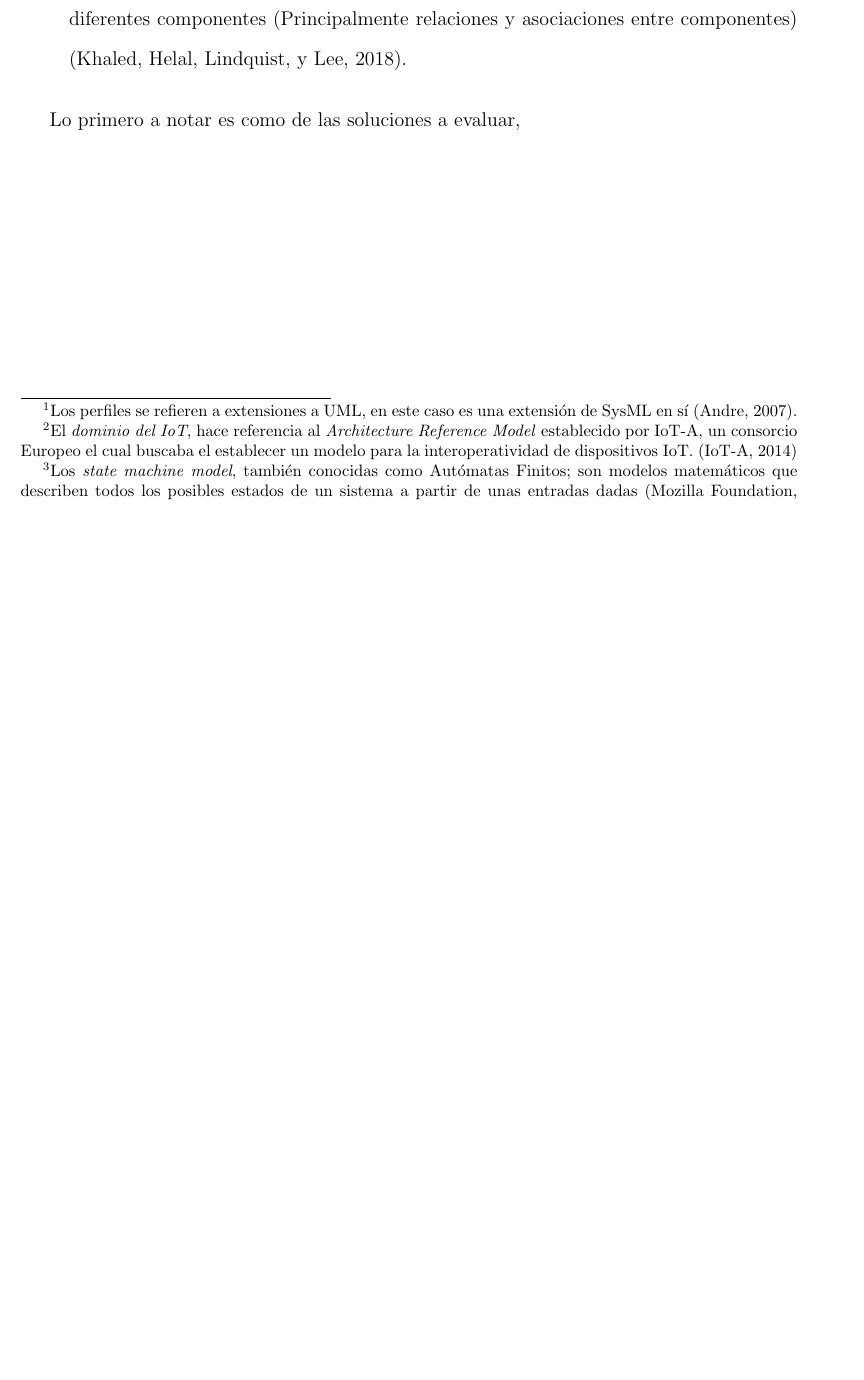
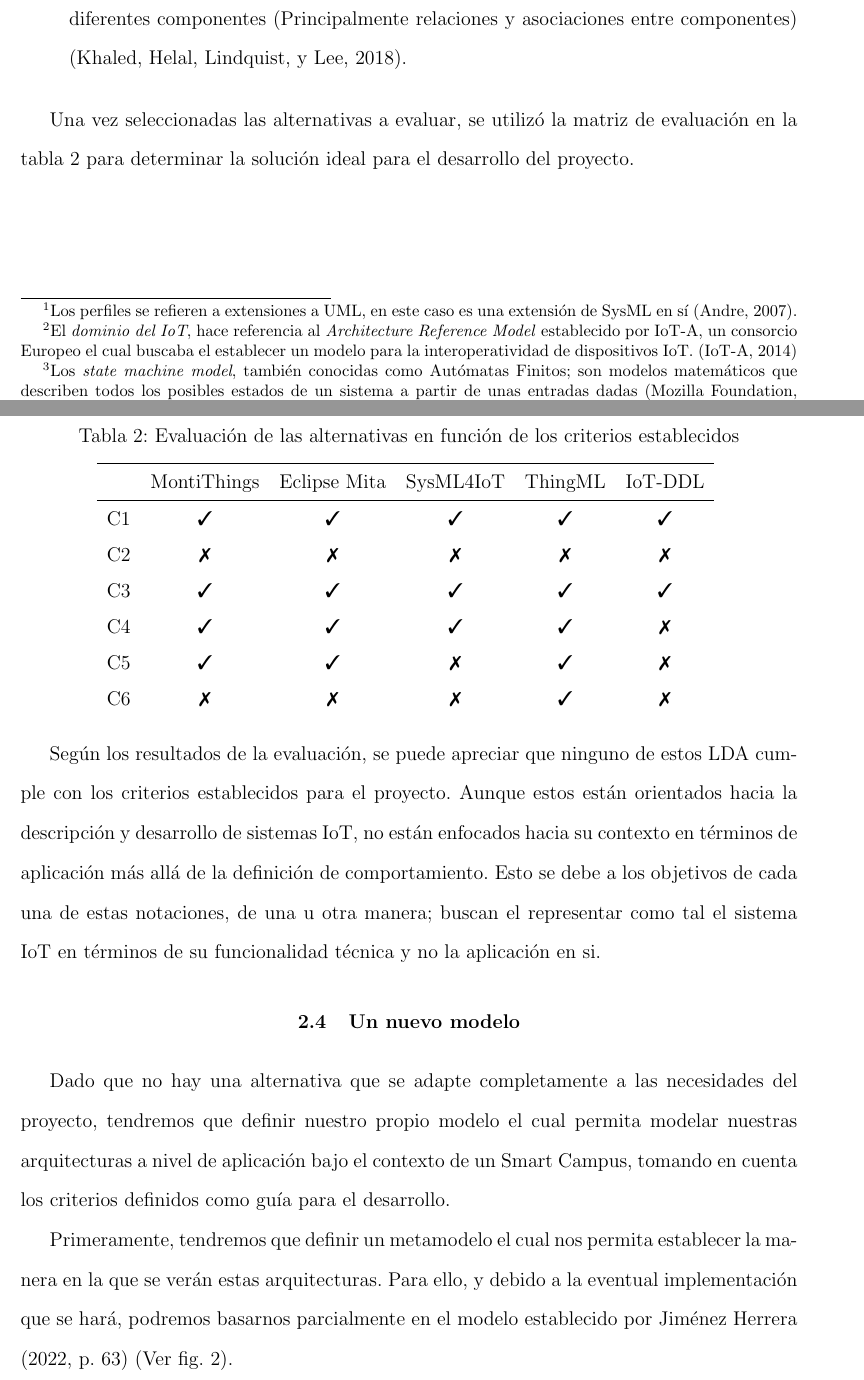
Before and after one commit to MrDahaniel/StarDuck, a LaTeX book (3. Proyecto/main.tex, which reads 3. Proyecto/sections/2. LDA/LDA.tex): part of page 21 of 25 before the commit and two parts of pages 21 and 22 of 28 after it, the two joined at a grey line, cut so that both start at the same text, the shorter picture padded with empty space. The pictures show the PDF file 3. Proyecto/main.pdf that the author committed with the source.

Commit message:
Bit by bit

```diff
--- a/3. Proyecto/sections/2. LDA/LDA.tex
+++ b/3. Proyecto/sections/2. LDA/LDA.tex
@@ -19,5 +21,2 @@ En el cuadro \ref{tab:criterios}, se presentan los criterios usados para la sele
         \hline
-        \multicolumn{1}{|c|}{} &
-        \multicolumn{1}{|c|}{\textbf{Criterio}} &
-        \multicolumn{1}{c|}{\textbf{Explicación}} &
-        \multicolumn{1}{c|}{\textbf{Valor}} \\ \hline
+        \multicolumn{1}{l}{} &
@@ -60,16 +61,43 @@ Entonces, de las posibles opciones de notación, se seleccionaron cinco las cual
     \item \textbf{IoT-DDL}: Iot-DDL es un LDA, implementado en XML, que describe objetos dentro de los ecosistemas IoT con base en sus componentes, identidad y servicios entre otros. Este tiene la capacidad de describir parte de la base de conocimiento que tienen los diferentes componentes (Principalmente relaciones y asociaciones entre componentes) \cite{Ahmed2018}.
 \end{itemize}
 
-Lo primero a notar es como de las soluciones a evaluar,
+Una vez seleccionadas las alternativas a evaluar, se utilizó la matriz de evaluación en la tabla \ref{tab:evaluation} para determinar la solución ideal para el desarrollo del proyecto.
 
-% se evaluaron las alternativas disponibles para determinar la notación más adecuada que permitiera describir la arquitectura del sistema IoT de manera efectiva. En caso de que ninguna de las opciones disponibles cumpliera con los criterios establecidos, se consideraría el desarrollo de una notación personalizada que satisficiera las necesidades específicas del proyecto.
+\skipline
+\skipline
+\skipline
+\skipline
 
+\begin{table}[H]
+    \centering
+    \vspace{-4mm}
+    \caption{Evaluación de las alternativas en función de los criterios establecidos} \label{tab:evaluation}
+    \vspace{4mm}
+    \begin{tabular}{cccccc}
+    \hline
+    \multicolumn{1}{l}{} &
+      \multicolumn{1}{l}{MontiThings} &
+      \multicolumn{1}{l}{Eclipse Mita} &
+      \multicolumn{1}{l}{SysML4IoT} &
+      \multicolumn{1}{l}{ThingML} &
+      \multicolumn{1}{l}{IoT-DDL} \\ \hline
+      C1 & ✓ & ✓ & ✓ & ✓ & ✓ \\
+      C2 & ✗ & ✗ & ✗ & ✗ & ✗ \\
+      C3 & ✓ & ✓ & ✓ & ✓ & ✓ \\
+      C4 & ✓ & ✓ & ✓ & ✓ & ✗ \\
+      C5 & ✓ & ✓ & ✗ & ✓ & ✗ \\
+      C6 & ✗ & ✗ & ✗ & ✓ & ✗ \\
+    \end{tabular}
+    \vspace{-4mm}
+\end{table}
 
-% Para llevar a cabo la búsqueda de herramientas que cumplan con los criterios establecidos, se realizó una revisión exhaustiva de la literatura especializada en el área de la descripción de arquitecturas de sistemas IoT. Se consultaron diversas bases de datos académicas y se utilizaron términos de búsqueda específicos para identificar las herramientas más relevantes en este campo.
+Según los resultados de la evaluación, se puede apreciar que ninguno de estos LDA cumple con los criterios establecidos para el proyecto. Aunque estos están orientados hacia la descripción y desarrollo de sistemas IoT, no están enfocados hacia su contexto en términos de aplicación más allá de la definición de comportamiento. Esto se debe a los objetivos de cada una de estas notaciones, de una u otra manera; buscan el representar como tal el sistema IoT en términos de su funcionalidad técnica y no la aplicación en si.
 
-% Además, se consultaron fuentes adicionales, como blogs especializados, foros de discusión y comunidades en línea, con el objetivo de obtener información adicional y recomendaciones de expertos en la materia. Finalmente, se evaluaron varias alternativas que cumplieron con los criterios establecidos y se seleccionó la que mejor se ajustó a las necesidades del proyecto.
+\section{Un nuevo modelo}
 
+Dado que no hay una alternativa que se adapte completamente a las necesidades del proyecto, tendremos que definir nuestro propio modelo el cual permita modelar nuestras arquitecturas a nivel de aplicación bajo el contexto de un Smart Campus, tomando en cuenta los criterios definidos como guía para el desarrollo.
 
-% Related to the definition of out own ADL
+Primeramente, tendremos que definir un metamodelo el cual nos permita establecer la manera en la que se verán estas arquitecturas. Para ello, y debido a la eventual implementación que se hará, podremos basarnos parcialmente en el modelo establecido por \citeA[p. 63]{msc_henry_2022} (Ver fig. \ref{fig:henrymodelo}).
 
-% En el contexto de los Smart Campus, y más aún dentro del marco del proyecto; existen una serie de características que determinan si una arquitectura puede ser considerada válida a un nivel de aplicación. Siendo así, el determinar lo que serían los requerimientos con los cuales establecer tanto la notación a usar para la declaración de estas arquitecturas objetivo; al igual que el metamodelo que rige la semántica de la notación \cite{Jeusfeld2009}.
+\begin{figure}[H]
+    \centering
@@ -76 +108,8 @@ Lo primero a notar es como de las soluciones a evaluar,
 
+    \includegraphics[width=\linewidth]{images/upload_86533eb1d09180d8c5c96e9ef7d813f9.png}
+\end{figure}
+
+En este modelo, se presentan todas los componentes que componen a Smart Campus UIS en términos de su arquitectura a un nivel técnico. Ahora, si quisiéramos modelar un Smart Campus a nivel de aplicación, podríamos tomar una versión reducida de este modelo enfocándonos principalmente hacia los componentes y a la función que estos cumplen en una ubicación geográfica dada. Partiendo de esto, se plantea el modelo presente en la figura \ref{fig:metamodelo}.
+
+\begin{figure}[H]
+    \centering
```
Also changed, not shown: 3. Proyecto/bibliography.bib (+3 -2 lines), 3. Proyecto/sections/config.tex (+10 -0 lines), 3. Proyecto/images/Metamodel.pdf (added), 3. Proyecto/images/Metamodel.svg, 3. Proyecto/images/upload_86533eb1d09180d8c5c96e9ef7d813f9.png (added), 3. Proyecto/main.pdf, 3. Proyecto/sections/2. LDA/LDA.tex (52 more changed lines), 1 other file.
